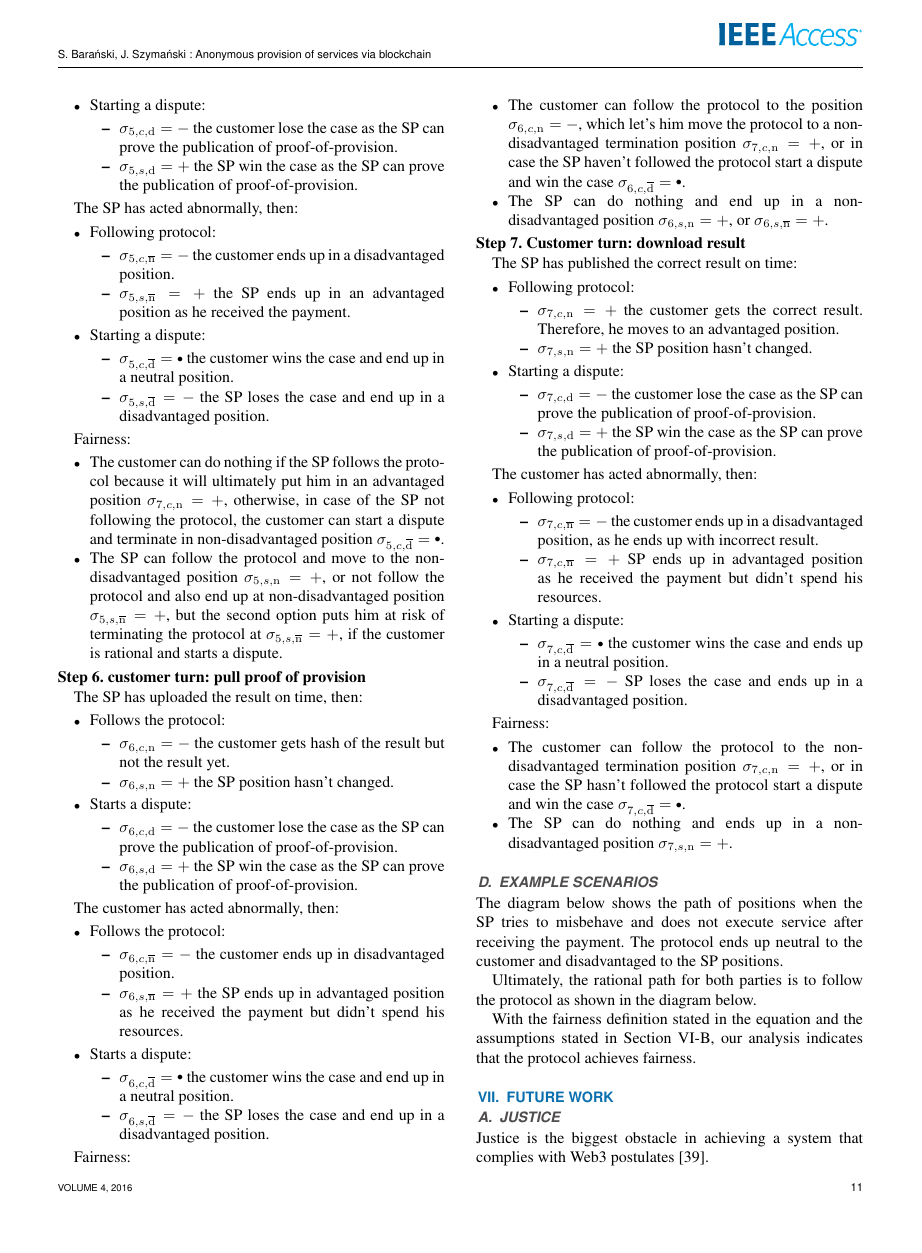
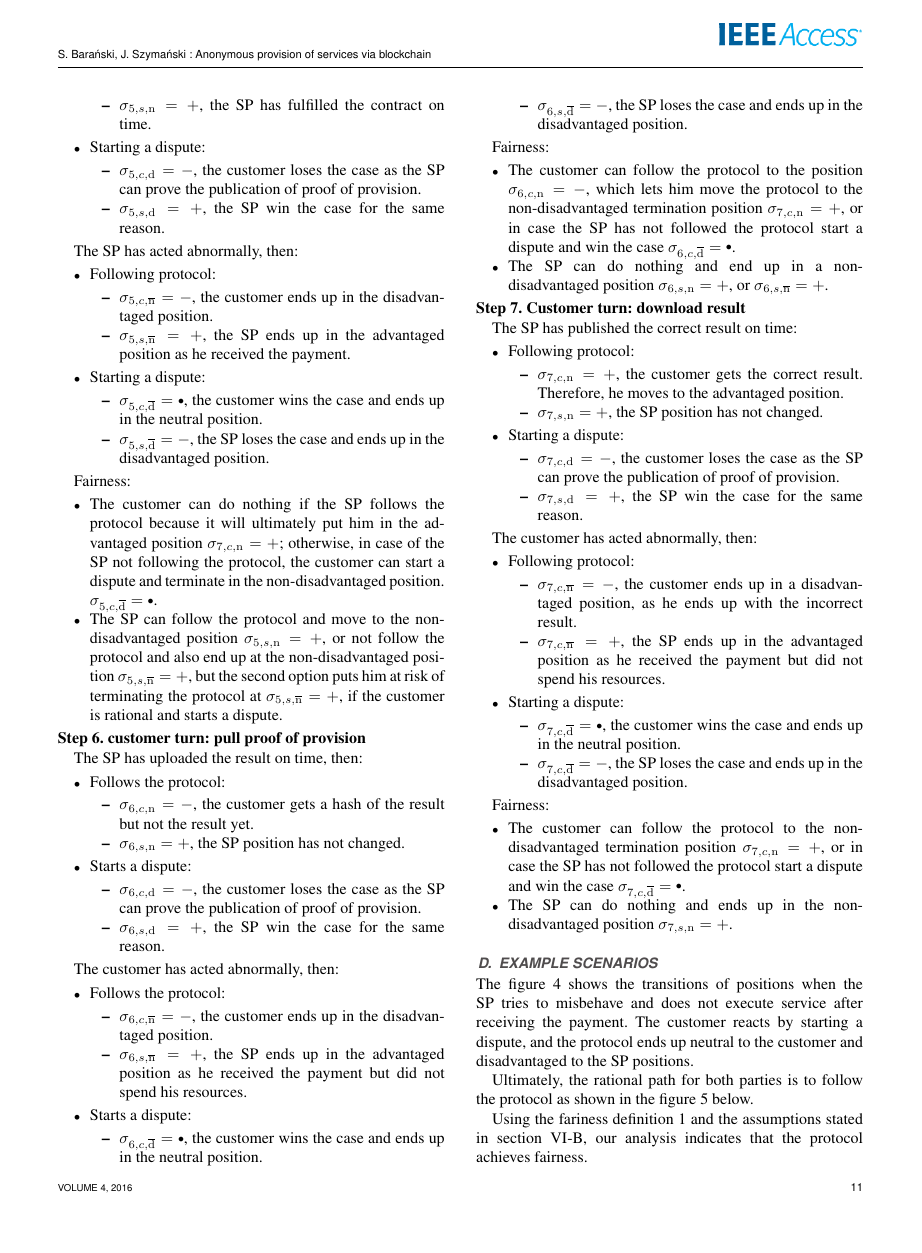
Before and after one commit to stanbar/anonser, a LaTeX paper (access.tex): page 11 of 14. Compiled offline with pdfLaTeX; a missing font is replaced by an installed copy or a similar font; a LaTeX package or settings file that is missing is left out.

Commit message:
update analysis

```diff
--- a/access.tex
+++ b/access.tex
@@ -1039 +991,2 @@ The SP has published proof of provision on time:
   \item
+    \(\sigma_{5, s, \mathrm{n}} = +\), the SP has fulfilled the contract on time.
@@ -1046,11 +997,9 @@ The SP has published proof of provision on time:
   \begin{itemize}
 
   \item
-    \(\sigma_{5, c, \mathrm{d}} = -\) the customer lose the case as the
-    SP can prove the publication of proof-of-provision.
+    \(\sigma_{5, c, \mathrm{d}} = -\), the customer loses the case as the SP can prove the publication of proof of provision.
   \item
-    \(\sigma_{5, s, \mathrm{d}} = +\) the SP win the case as the SP can
-    prove the publication of proof-of-provision.
+    \(\sigma_{5, s, \mathrm{d}} = +\), the SP win the case for the same reason.
   \end{itemize}
 \end{itemize}
 
@@ -1063,10 +1012,9 @@ The SP has acted abnormally, then:
   \begin{itemize}
 
   \item
-    \(\sigma_{5, c, \overline{\mathrm{n}}} = -\) the customer ends up in a disadvantaged position.
+    \(\sigma_{5, c, \overline{\mathrm{n}}} = -\), the customer ends up in the disadvantaged position.
   \item
-    \(\sigma_{5, s, \overline{\mathrm{n}}} = +\) the SP ends up in
-    an advantaged position as he received the payment.
+    \(\sigma_{5, s, \overline{\mathrm{n}}} = +\), the SP ends up in the advantaged position as he received the payment.
   \end{itemize}
 \item
   Starting a dispute:
@@ -1074,11 +1022,9 @@ The SP has acted abnormally, then:
   \begin{itemize}
 
   \item
-    \(\sigma_{5, c, \overline{\mathrm{d}}} = \sbullet\) the customer wins the
-    case and end up in a neutral position.
+    \(\sigma_{5, c, \overline{\mathrm{d}}} = \sbullet\), the customer wins the case and ends up in the neutral position.
   \item
-    \(\sigma_{5, s, \overline{\mathrm{d}}} = -\) the SP loses the case
-    and end up in a disadvantaged position.
+    \(\sigma_{5, s, \overline{\mathrm{d}}} = -\), the SP loses the case and ends up in the disadvantaged position.
   \end{itemize}
 \end{itemize}
 
@@ -1087,20 +1033,10 @@ Fairness:
 \begin{itemize}
 
 \item
-  The customer can do nothing if the SP follows the protocol because it
-  will ultimately put him in an advantaged position
-  \(\sigma_{7, c, \mathrm{n}} = +\), otherwise, in case of the SP not
-  following the protocol, the customer can start a dispute and terminate
-  in non-disadvantaged position
+  The customer can do nothing if the SP follows the protocol because it will ultimately put him in the advantaged position \(\sigma_{7, c, \mathrm{n}} = +\); otherwise, in case of the SP not following the protocol, the customer can start a dispute and terminate in the non-disadvantaged position.
   \(\sigma_{5, c, \overline{\mathrm{d}}} = \sbullet\).
 \item
-  The SP can follow the protocol and move to the non-disadvantaged
-  position \(\sigma_{5, s, \mathrm{n}} = +\), or not follow the protocol
-  and also end up at non-disadvantaged position
-  \(\sigma_{5, s, \overline{\mathrm{n}}} = +\), but the second option
-  puts him at risk of terminating the protocol at
-  \(\sigma_{5, s, \overline{\mathrm{n}}} = +\), if the customer is
-  rational and starts a dispute.
+  The SP can follow the protocol and move to the non-disadvantaged position \(\sigma_{5, s, \mathrm{n}} = +\), or not follow the protocol and also end up at the non-disadvantaged position \(\sigma_{5, s, \overline{\mathrm{n}}} = +\), but the second option puts him at risk of terminating the protocol at \(\sigma_{5, s, \overline{\mathrm{n}}} = +\), if the customer is rational and starts a dispute.
 \end{itemize}
 
 
@@ -1116,10 +1052,9 @@ The SP has uploaded the result on time, then:
   \begin{itemize}
 
   \item
-    \(\sigma_{6, c, \mathrm{n}} = -\) the customer gets hash of the
-    result but not the result yet.
+    \(\sigma_{6, c, \mathrm{n}} = -\), the customer gets a hash of the result but not the result yet.
   \item
-    \(\sigma_{6, s, \mathrm{n}} = +\) the SP position hasn't changed.
+    \(\sigma_{6, s, \mathrm{n}} = +\), the SP position has not changed.
   \end{itemize}
 \item
   Starts a dispute:
@@ -1127,11 +1062,9 @@ The SP has uploaded the result on time, then:
   \begin{itemize}
 
   \item
-    \(\sigma_{6, c, \mathrm{d}} = -\) the customer lose the case as the
-    SP can prove the publication of proof-of-provision.
+    \(\sigma_{6, c, \mathrm{d}} = -\), the customer loses the case as the SP can prove the publication of proof of provision.
   \item
-    \(\sigma_{6, s, \mathrm{d}} = +\) the SP win the case as the SP can
-    prove the publication of proof-of-provision.
+    \(\sigma_{6, s, \mathrm{d}} = +\), the SP win the case for the same reason.
   \end{itemize}
 \end{itemize}
 
@@ -1144,12 +1077,9 @@ The customer has acted abnormally, then:
   \begin{itemize}
 
   \item
-    \(\sigma_{6, c, \overline{\mathrm{n}}} = -\) the customer ends up in
-    disadvantaged position.
+    \(\sigma_{6, c, \overline{\mathrm{n}}} = -\), the customer ends up in the disadvantaged position.
   \item
-    \(\sigma_{6, s, \overline{\mathrm{n}}} = +\) the SP ends up in
-    advantaged position as he received the payment but didn't spend his
-    resources.
+    \(\sigma_{6, s, \overline{\mathrm{n}}} = +\), the SP ends up in the advantaged position as he received the payment but did not spend his resources.
   \end{itemize}
 \item
   Starts a dispute:
@@ -1157,11 +1087,9 @@ The customer has acted abnormally, then:
   \begin{itemize}
 
   \item
-    \(\sigma_{6, c, \overline{\mathrm{d}}} = \sbullet\) the customer wins the
-    case and end up in a neutral position.
+    \(\sigma_{6, c, \overline{\mathrm{d}}} = \sbullet\), the customer wins the case and ends up in the neutral position.
   \item
-    \(\sigma_{6, s, \overline{\mathrm{d}}} = -\) the SP loses the case
-    and end up in a disadvantaged position.
+    \(\sigma_{6, s, \overline{\mathrm{d}}} = -\), the SP loses the case and ends up in the disadvantaged position.
   \end{itemize}
 \end{itemize}
 
@@ -1170,16 +1098,9 @@ Fairness:
 \begin{itemize}
 
 \item
-  The customer can follow the protocol to the position
-  \(\sigma_{6, c, \mathrm{n}} = -\), which let's him move the protocol
-  to a non-disadvantaged termination position
-  \(\sigma_{7, c, \mathrm{n}} = +\), or in case the SP haven't followed
-  the protocol start a dispute and win the case
-  \(\sigma_{6, c, \overline{\mathrm{d}}} = \sbullet\).
+  The customer can follow the protocol to the position \(\sigma_{6, c, \mathrm{n}} = -\), which lets him move the protocol to the non-disadvantaged termination position \(\sigma_{7, c, \mathrm{n}} = +\), or in case the SP has not followed the protocol start a dispute and win the case \(\sigma_{6, c, \overline{\mathrm{d}}} = \sbullet\).
 \item
-  The SP can do nothing and end up in a non-disadvantaged position
-  \(\sigma_{6, s, \mathrm{n}} = +\), or
-  \(\sigma_{6, s, \overline{\mathrm{n}}} = +\).
+  The SP can do nothing and end up in a non-disadvantaged position \(\sigma_{6, s, \mathrm{n}} = +\), or \(\sigma_{6, s, \overline{\mathrm{n}}} = +\).
 \end{itemize}
 
 \noindent \textbf
@@ -1194,10 +1115,9 @@ The SP has published the correct result on time:
   \begin{itemize}
 
   \item
-    \(\sigma_{7, c, \mathrm{n}} = +\) the customer gets the correct
-    result. Therefore, he moves to an advantaged position.
+    \(\sigma_{7, c, \mathrm{n}} = +\), the customer gets the correct result. Therefore, he moves to the advantaged position.
   \item
-    \(\sigma_{7, s, \mathrm{n}} = +\) the SP position hasn't changed.
+    \(\sigma_{7, s, \mathrm{n}} = +\), the SP position has not changed.
   \end{itemize}
 \item
   Starting a dispute:
@@ -1205,11 +1125,9 @@ The SP has published the correct result on time:
   \begin{itemize}
 
   \item
-    \(\sigma_{7, c, \mathrm{d}} = -\) the customer lose the case as the
-    SP can prove the publication of proof-of-provision.
+    \(\sigma_{7, c, \mathrm{d}} = -\), the customer loses the case as the SP can prove the publication of proof of provision.
   \item
-    \(\sigma_{7, s, \mathrm{d}} = +\) the SP win the case as the SP can
-    prove the publication of proof-of-provision.
+    \(\sigma_{7, s, \mathrm{d}} = +\), the SP win the case for the same reason.
   \end{itemize}
 \end{itemize}
 
@@ -1222,10 +1140,9 @@ The customer has acted abnormally, then:
   \begin{itemize}
 
   \item
-    \(\sigma_{7, c, \overline{\mathrm{n}}} = -\) the customer ends up in a disadvantaged position, as he ends up with incorrect result.
+    \(\sigma_{7, c, \overline{\mathrm{n}}} = -\), the customer ends up in a disadvantaged position, as he ends up with the incorrect result.
   \item
-    \(\sigma_{7, c, \overline{\mathrm{n}}} = +\) SP ends up in advantaged
-    position as he received the payment but didn't spend his resources.
+    \(\sigma_{7, c, \overline{\mathrm{n}}} = +\), the SP ends up in the advantaged position as he received the payment but did not spend his resources.
   \end{itemize}
 \item
   Starting a dispute:
@@ -1233,9 +1150,9 @@ The customer has acted abnormally, then:
   \begin{itemize}
 
   \item
-    \(\sigma_{7, c, \overline{\mathrm{d}}} = \sbullet\) the customer wins the case and ends up in a neutral position.
+    \(\sigma_{7, c, \overline{\mathrm{d}}} = \sbullet\), the customer wins the case and ends up in the neutral position.
   \item
-    \(\sigma_{7, c, \overline{\mathrm{d}}} = -\) SP loses the case and ends up in a disadvantaged position.
+    \(\sigma_{7, c, \overline{\mathrm{d}}} = -\), the SP loses the case and ends up in the disadvantaged position.
   \end{itemize}
 \end{itemize}
 
@@ -1244,14 +1161,14 @@ Fairness:
 \begin{itemize}
 
 \item
-  The customer can follow the protocol to the non-disadvantaged termination position \(\sigma_{7, c, \mathrm{n}} = +\), or in case the SP hasn't followed the protocol start a dispute and win the case \(\sigma_{7, c, \overline{\mathrm{d}}} = \sbullet\).
+  The customer can follow the protocol to the non-disadvantaged termination position \(\sigma_{7, c, \mathrm{n}} = +\), or in case the SP has not followed the protocol start a dispute and win the case \(\sigma_{7, c, \overline{\mathrm{d}}} = \sbullet\).
 \item
-  The SP can do nothing and ends up in a non-disadvantaged position \(\sigma_{7, s, \mathrm{n}} = +\).
+  The SP can do nothing and ends up in the non-disadvantaged position \(\sigma_{7, s, \mathrm{n}} = +\).
 \end{itemize}
 
 \subsection{Example scenarios}\label{example-scenarios}
 
-The diagram below shows the path of positions when the SP tries to misbehave and does not execute service after receiving the payment. The protocol ends up neutral to the customer and disadvantaged to the SP positions.
+The figure~\ref{fig:misbehaviour} shows the transitions of positions when the SP tries to misbehave and does not execute service after receiving the payment. The customer reacts by starting a dispute, and the protocol ends up neutral to the customer and disadvantaged to the SP positions.
 
 \begin{figure}[h!]
 \includegraphics[width=9cm]{formal-misbehaviour-path.png}
@@ -1260,19 +1177,18 @@ The diagram below shows the path of positions when the SP tries to misbehave and
 \label{fig:misbehaviour}
 \end{figure}
 
-Ultimately, the rational path for both parties is to follow the protocol as shown in the diagram below.
+Ultimately, the rational path for both parties is to follow the protocol as shown in the figure~\ref{fig:rational} below.
 
 \begin{figure}[h!]
 \includegraphics[width=9cm]{formal-rational-path.png}
 \centering
-\caption{The scenario of path where both the customer and  the SP are behaving correctly}
-\label{fig:well-behaviour}
+\caption{Transitions of positions where where both the customer and the SP are behaving correctly}
+\label{fig:rational}
 \end{figure}
 
 %\subsection{Results}\label{results}
 
-With the fairness definition stated in the equation and the assumptions stated in Section \ref{assumptions}, our analysis indicates that the protocol achieves fairness.
-
+Using the fariness definition~\ref{fairness} and the assumptions stated in section~\ref{assumptions}, our analysis indicates that the protocol achieves fairness.
 
 
 \section{Future work}
```
Also changed, not shown: access.tex (108 more changed lines).
